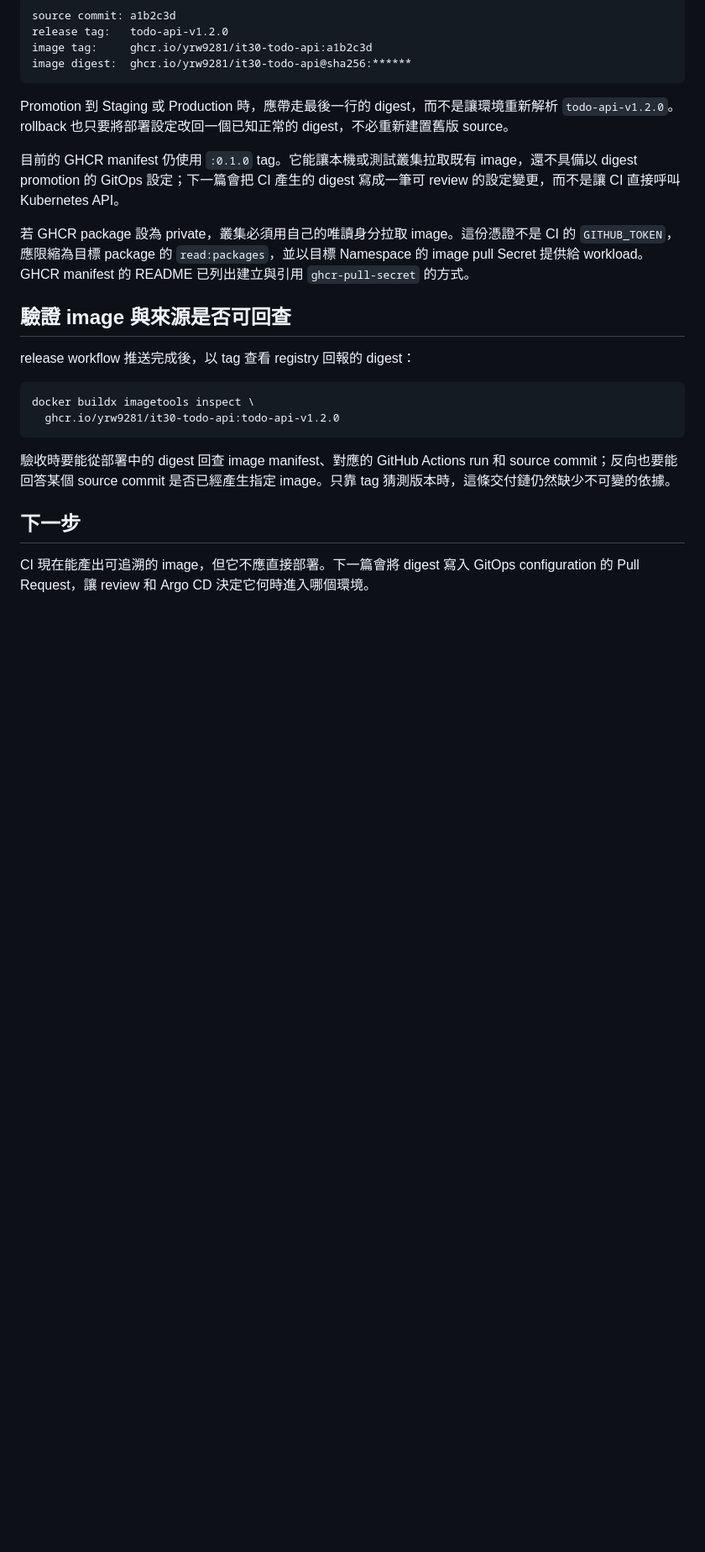
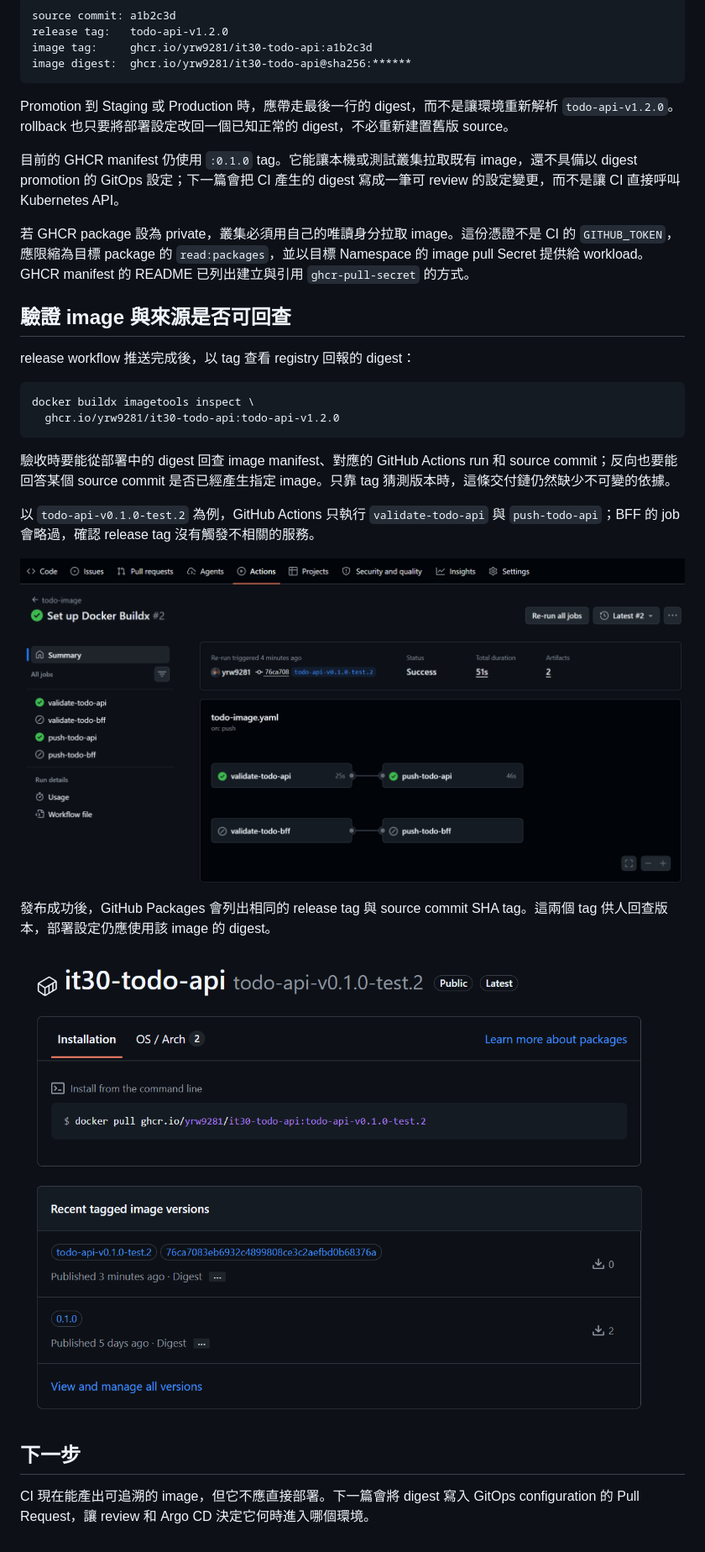
Before and after one commit to yrw9281/IT30.Platform.Engineering, a Markdown page: doc/zh-tw/D15.md, the part around the change printed below. Shown: that part at 84% size. GitHub-like rendering; pictures changed too: doc/assets/day-15-todo-api-ghcr-package-published.png (added), doc/assets/day-15-todo-api-release-workflow-success.png (added); blank space fills up the shorter version.

```diff
--- a/doc/zh-tw/D15.md
+++ b/doc/zh-tw/D15.md
@@ -211,6 +200,14 @@ docker buildx imagetools inspect \
 
 驗收時要能從部署中的 digest 回查 image manifest、對應的 GitHub Actions run 和 source commit；反向也要能回答某個 source commit 是否已經產生指定 image。只靠 tag 猜測版本時，這條交付鏈仍然缺少不可變的依據。
 
+以 `todo-api-v0.1.0-test.2` 為例，GitHub Actions 只執行 `validate-todo-api` 與 `push-todo-api`；BFF 的 job 會略過，確認 release tag 沒有觸發不相關的服務。
+
+![GitHub Actions 成功驗證並發布 Todo API image，BFF job 被略過](../assets/day-15-todo-api-release-workflow-success.png)
+
+發布成功後，GitHub Packages 會列出相同的 release tag 與 source commit SHA tag。這兩個 tag 供人回查版本，部署設定仍應使用該 image 的 digest。
+
+![GitHub Packages 顯示 Todo API 的 release tag 與 source commit SHA tag](../assets/day-15-todo-api-ghcr-package-published.png)
+
 ## 下一步
 
 CI 現在能產出可追溯的 image，但它不應直接部署。下一篇會將 digest 寫入 GitOps configuration 的 Pull Request，讓 review 和 Argo CD 決定它何時進入哪個環境。
```
Also changed, not shown: other parts of doc/zh-tw/D15.md (+11 -22 lines), doc/assets/day-15-service-image-release-workflow-flow.png (added).
